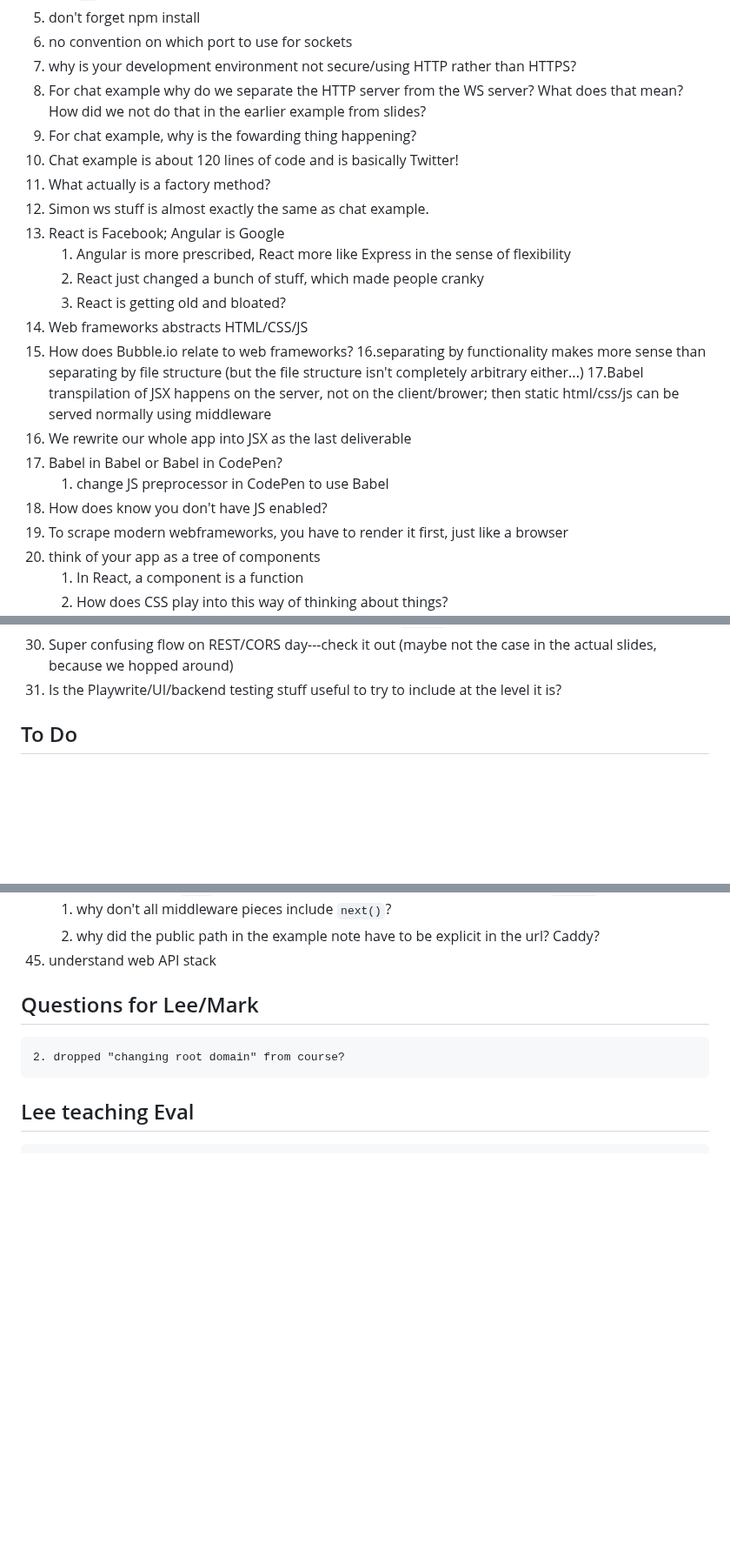
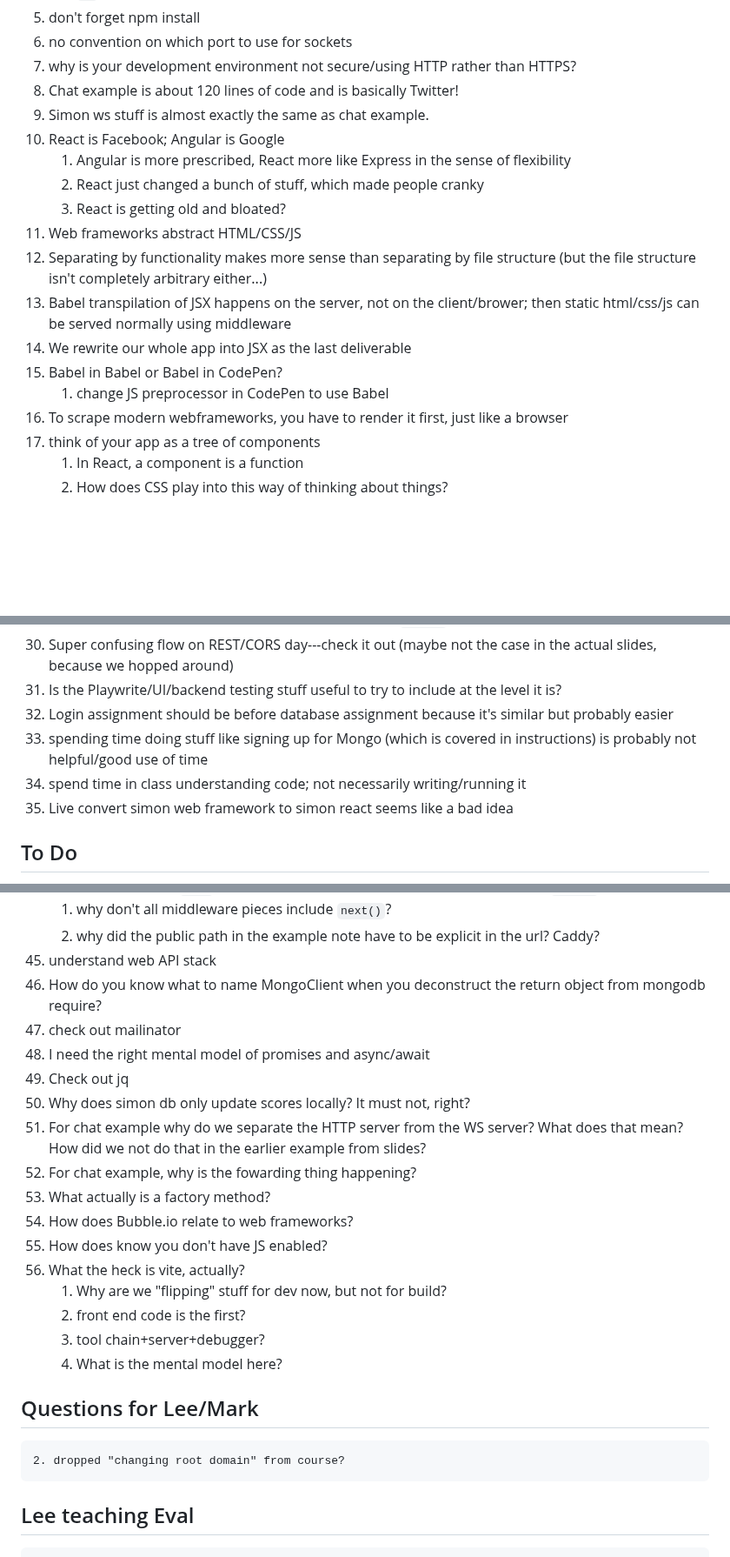
Before and after one commit to venturadan/startup, a Markdown page: notes.md, 3 parts joined by grey strips. Shown at 87% size. Drawn GitHub-style; blank space fills up the shorter version.

```diff
--- a/notes.md
+++ b/notes.md
@@ -377,23 +367,18 @@
 5. don't forget npm install
 6. no convention on which port to use for sockets
 7. why is your development environment not secure/using HTTP rather than HTTPS?
-8. For chat example why do we separate the HTTP server from the WS server?  What does that mean?  How did we not do that in the earlier example from slides?
-9. For chat example, why is the fowarding thing happening?
 10. Chat example is about 120 lines of code and is basically Twitter!
-11. What actually is a factory method?
 12. Simon ws stuff is almost exactly the same as chat example.
 13. React is Facebook; Angular is Google
 	1. Angular is more prescribed, React more like Express in the sense of flexibility
 	2. React just changed a bunch of stuff, which made people cranky
 	3. React is getting old and bloated?
-14. Web frameworks abstracts HTML/CSS/JS
-15. How does Bubble.io relate to web frameworks?
-16.separating by functionality makes more sense than separating by file structure (but the file structure isn't completely arbitrary either...)
-17.Babel transpilation of JSX happens on the server, not on the client/brower; then static html/css/js can be served normally using middleware
+14. Web frameworks abstract HTML/CSS/JS
+16. Separating by functionality makes more sense than separating by file structure (but the file structure isn't completely arbitrary either...)
+17. Babel transpilation of JSX happens on the server, not on the client/brower; then static html/css/js can be served normally using middleware
 18. We rewrite our whole app into JSX as the last deliverable
 19. Babel in Babel or Babel in CodePen?
 	1. change JS preprocessor in CodePen to use Babel
-20. How does <noscript> know you don't have JS enabled?
 21. To scrape modern webframeworks, you have to render it first, just like a browser
 22. think of your app as a tree of components
 	1. In React, a component is a function
@@ -561,7 +540,10 @@
 29. why for services are we now doing static hosting from `public`?
 30. Super confusing flow on REST/CORS day---check it out (maybe not the case in the actual slides, because we hopped around)
 31. Is the Playwrite/UI/backend testing stuff useful to try to include at the level it is?
-
+32. Login assignment should be before database assignment because it's similar but probably easier
+33. spending time doing stuff like signing up for Mongo (which is covered in instructions) is probably not helpful/good use of time
+34. spend time in class understanding code; not necessarily writing/running it
+35. Live convert simon web framework to simon react seems like a bad idea
 
 
 
@@ -667,7 +649,21 @@
 	1. why don't all middleware pieces include `next()`?
 	2. why did the public path in the example note have to be explicit in the url?  Caddy?
 46. understand web API stack
-
+47. How do you know what to name MongoClient when you deconstruct the return object from mongodb require?
+48. check out mailinator
+49. I need the right mental model of promises and async/await
+50. Check out jq
+51. Why does simon db only update scores locally?  It must not, right?
+52. For chat example why do we separate the HTTP server from the WS server?  What does that mean?  How did we not do that in the earlier example from slides?
+53. For chat example, why is the fowarding thing happening?
+54. What actually is a factory method?
+55. How does Bubble.io relate to web frameworks?
+56. How does <noscript> know you don't have JS enabled?
+57. What the heck is vite, actually?
+	1. Why are we "flipping" stuff for dev now, but not for build?
+	2. front end code is the first?
+	3. tool chain+server+debugger?
+ 	4. What is the mental model here?
 
 
 ## Questions for Lee/Mark
```
Also changed, not shown: other parts of notes.md (+1 -16 lines).
